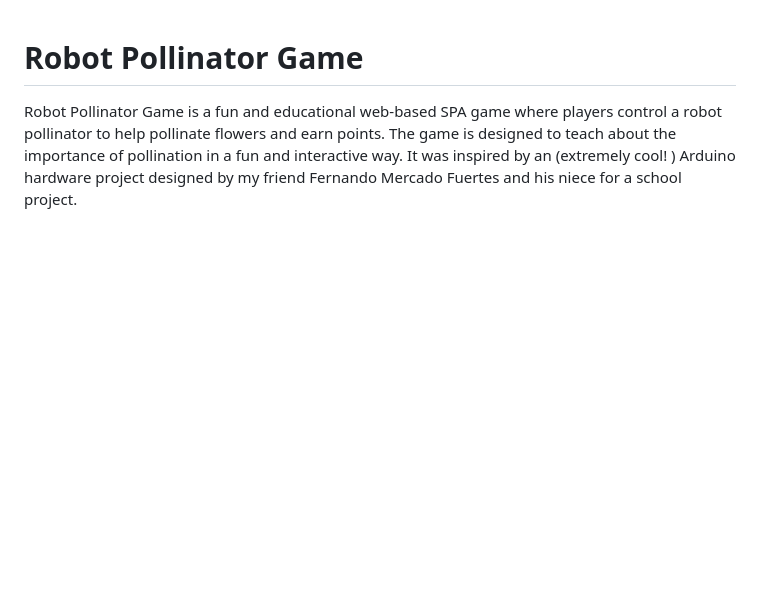
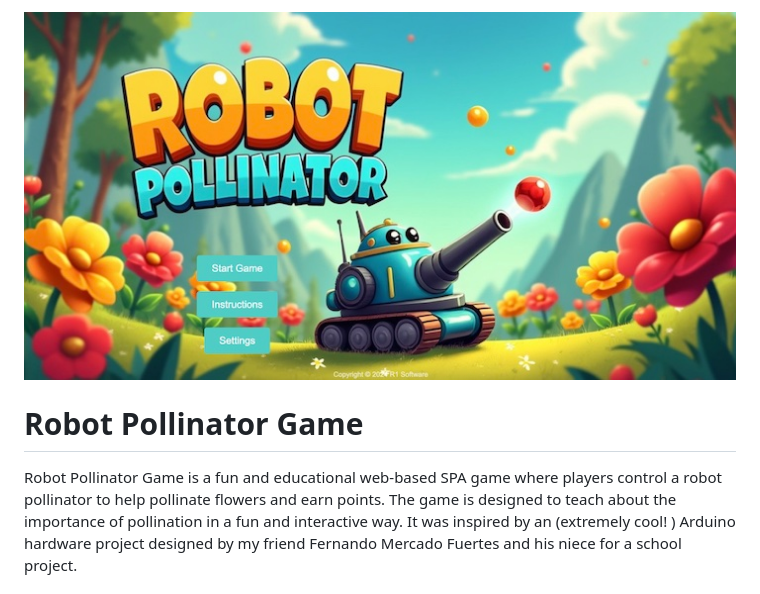
Before and after one commit to lfontanez/robot-pollinator-game, a Markdown page: README.md, the part around the change. Drawn GitHub-style; pictures changed too: robot-pollinator-game.jpg (added); blank space fills up the shorter version.

Commit message:
Added image to README

```diff
--- a/README.md
+++ b/README.md
@@ -1,3 +1,5 @@
+![Robot Pollinator Logo](robot-pollinator-game.jpg)
+
 # Robot Pollinator Game
 
 Robot Pollinator Game is a fun and educational web-based SPA game where players control a robot pollinator to help pollinate flowers and earn points. The game is designed to teach about the importance of pollination in a fun and interactive way.
```
